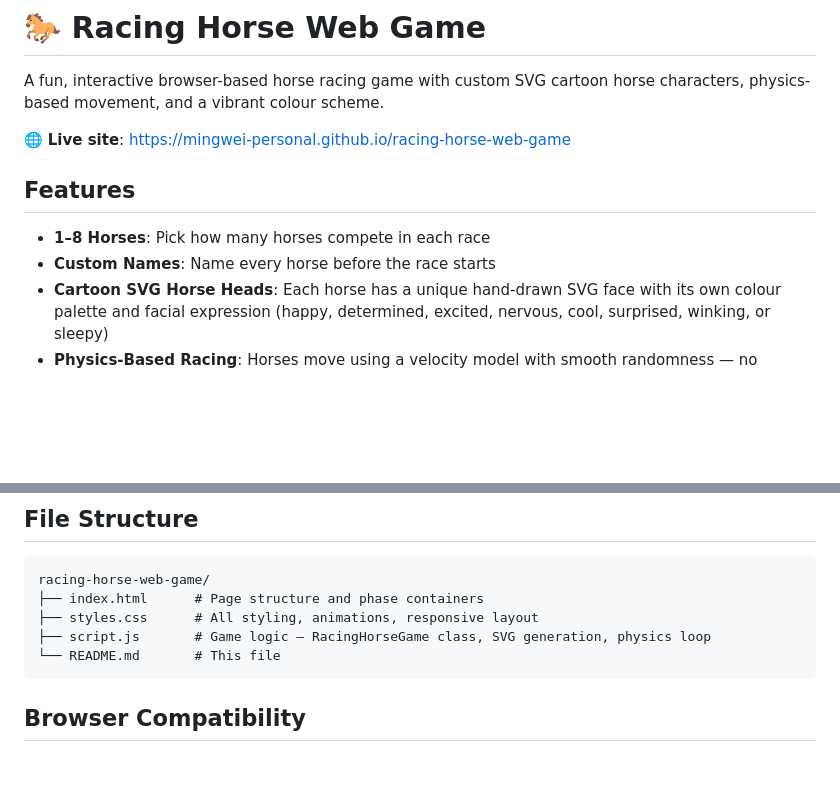
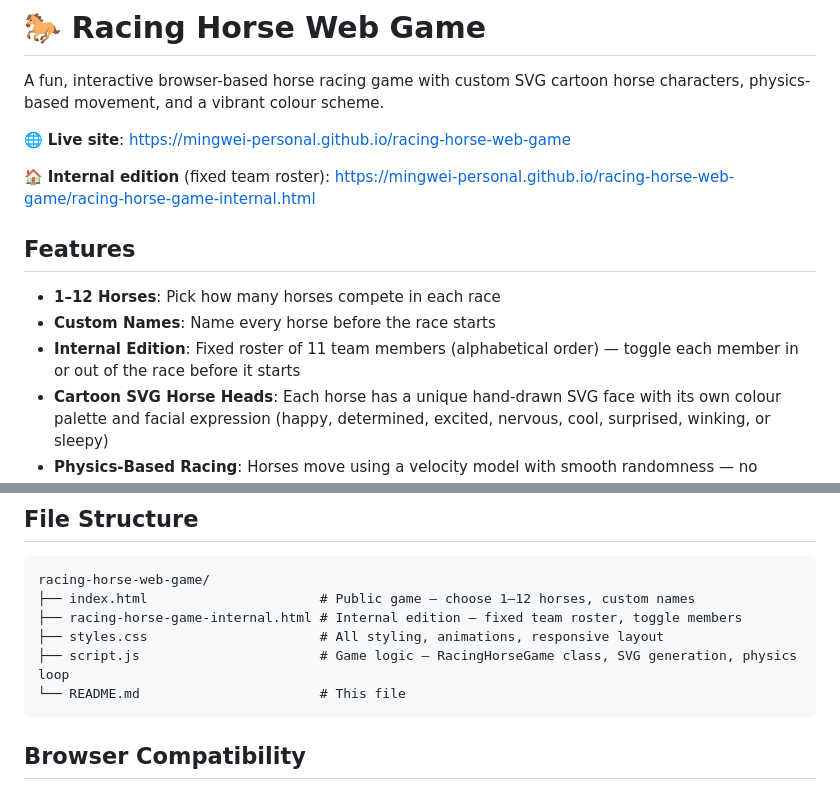
Before and after one commit to mingwei-personal/racing-horse-web-game, a Markdown page: README.md, 2 parts joined by grey strips. Drawn GitHub-style; blank space fills up the shorter version.

````diff
--- a/README.md
+++ b/README.md
@@ -4,10 +4,13 @@ A fun, interactive browser-based horse racing game with custom SVG cartoon horse
 
 🌐 **Live site**: https://mingwei-personal.github.io/racing-horse-web-game
 
+🏠 **Internal edition** (fixed team roster): https://mingwei-personal.github.io/racing-horse-web-game/racing-horse-game-internal.html
+
 ## Features
 
-- **1–8 Horses**: Pick how many horses compete in each race
+- **1–12 Horses**: Pick how many horses compete in each race
 - **Custom Names**: Name every horse before the race starts
+- **Internal Edition**: Fixed roster of 11 team members (alphabetical order) — toggle each member in or out of the race before it starts
 - **Cartoon SVG Horse Heads**: Each horse has a unique hand-drawn SVG face with its own colour palette and facial expression (happy, determined, excited, nervous, cool, surprised, winking, or sleepy)
 - **Physics-Based Racing**: Horses move using a velocity model with smooth randomness — no teleporting, no fixed step sizes. Each horse has a random _volatility_ that determines how erratically it runs
 - **Dramatic Events**: Rare random bursts of speed or stumbles keep the race unpredictable
@@ -66,10 +69,11 @@ This is a static site — deploy anywhere that serves static files:
 
 ```
 racing-horse-web-game/
-├── index.html      # Page structure and phase containers
-├── styles.css      # All styling, animations, responsive layout
-├── script.js       # Game logic — RacingHorseGame class, SVG generation, physics loop
-└── README.md       # This file
+├── index.html                      # Public game — choose 1–12 horses, custom names
+├── racing-horse-game-internal.html # Internal edition — fixed team roster, toggle members
+├── styles.css                      # All styling, animations, responsive layout
+├── script.js                       # Game logic — RacingHorseGame class, SVG generation, physics loop
+└── README.md                       # This file
 ```
 
 ## Browser Compatibility
````
